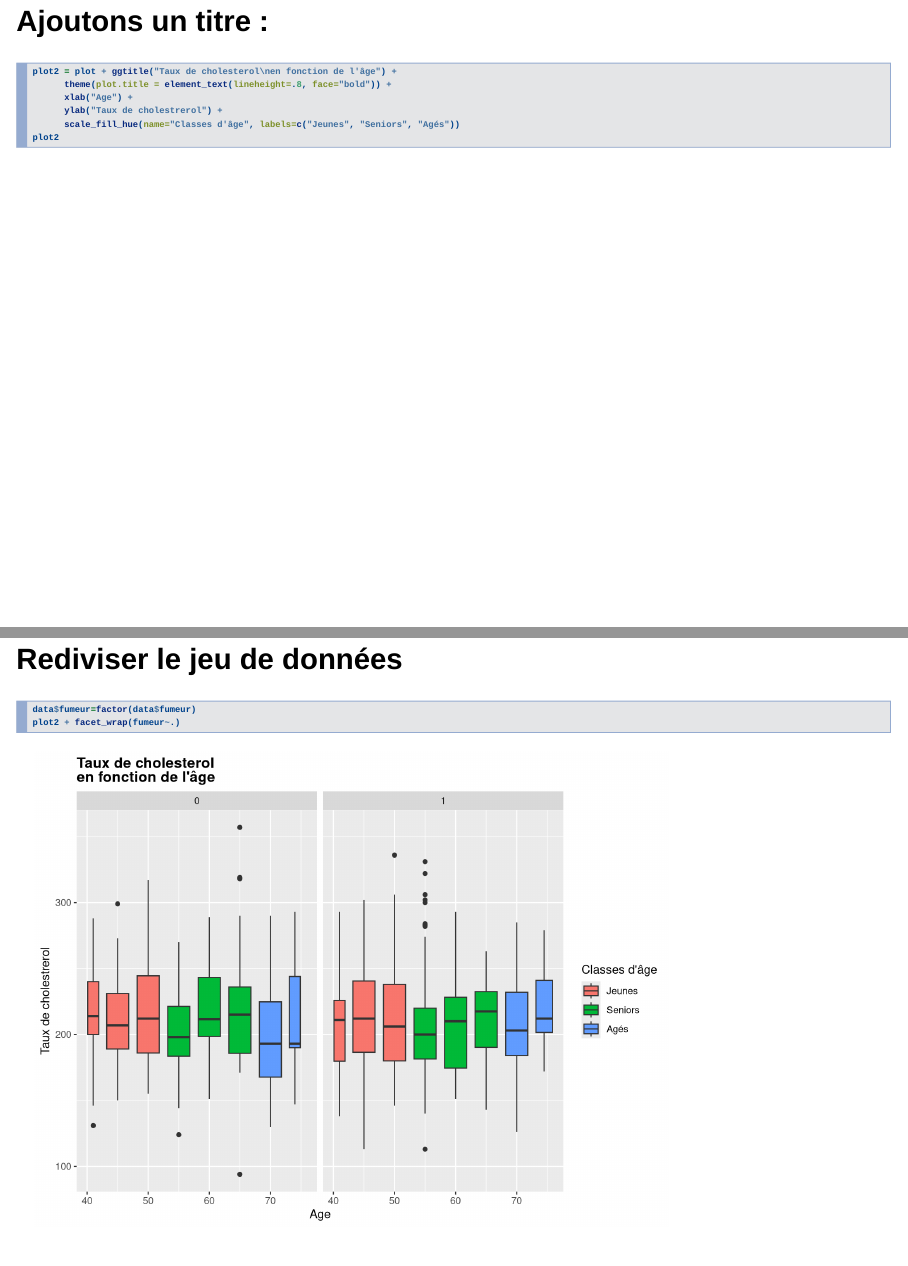
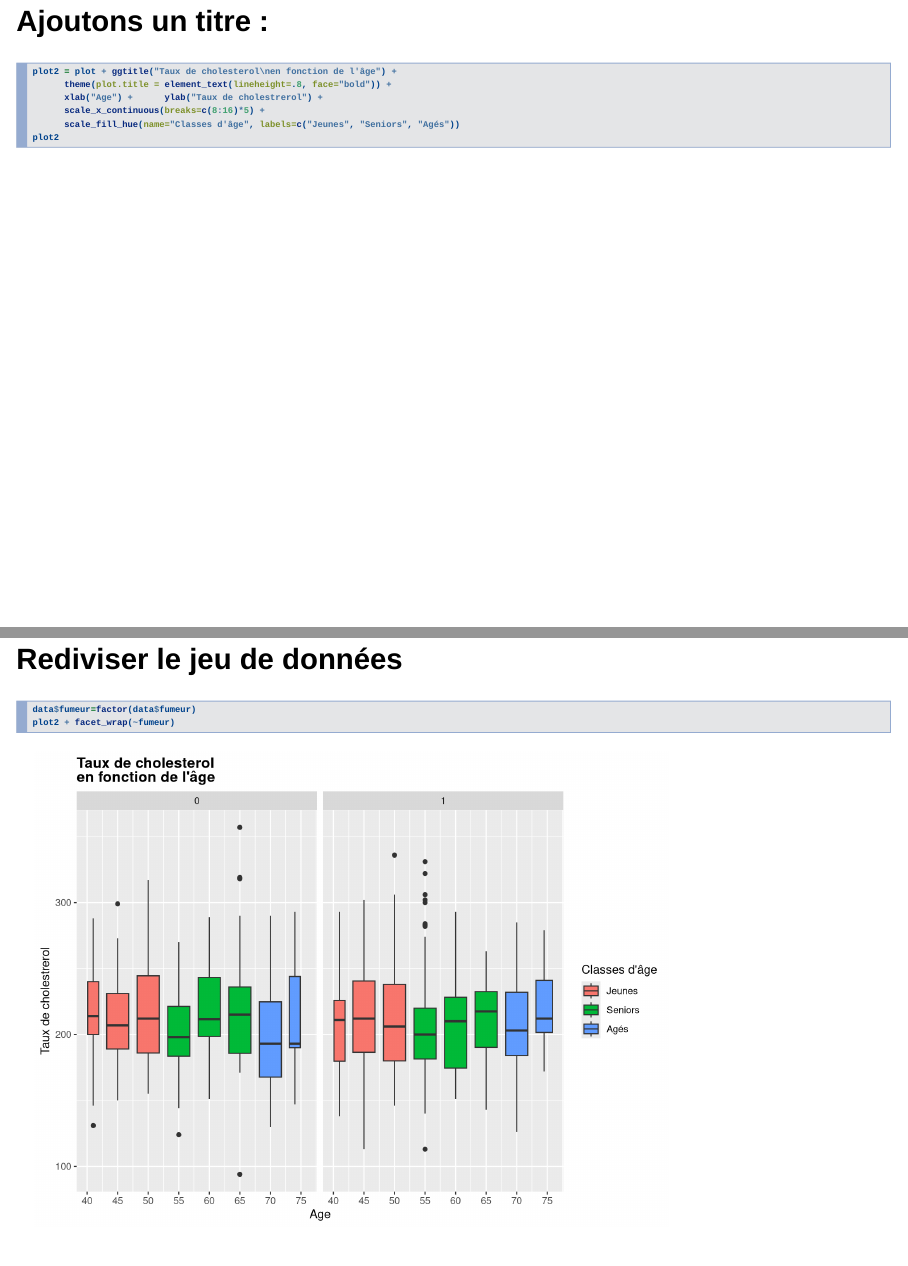
Before and after one commit to BEE-Univ-Grenoble/CoursR_BEE2019, an R Markdown document (graphics_ggplot2.Rmd): pages 17 and 19 of 27, joined at a grey line. Rendered offline with R 4.5, knitr and Pandoc, with nearby package versions; drawn as Slidy slides in place of the format the file asks for; code that draws random numbers runs with fixed seeds of ours.

Commit message:
update ggplot2

````diff
--- a/graphics_ggplot2.Rmd
+++ b/graphics_ggplot2.Rmd
@@ -123,8 +123,8 @@ Nous avons des classes de 5 ans et une couleur pour des classes plus grandes : p
 ```{r, echo=TRUE}
 plot2 = plot + ggtitle("Taux de cholesterol\nen fonction de l'âge") +
       theme(plot.title = element_text(lineheight=.8, face="bold")) +
-      xlab("Age") +
-      ylab("Taux de cholestrerol") +
+      xlab("Age") +      ylab("Taux de cholestrerol") +
+      scale_x_continuous(breaks=c(8:16)*5) +
       scale_fill_hue(name="Classes d'âge", labels=c("Jeunes", "Seniors", "Agés"))
 plot2
 ```
````
Also changed, not shown: graphics_ggplot2.html, graphics_ggplot2.Rmd (2 more changed lines).
